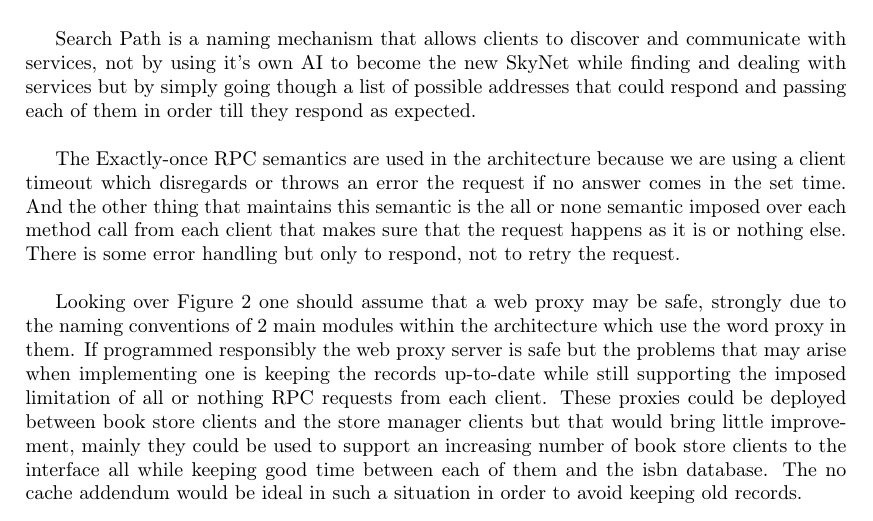
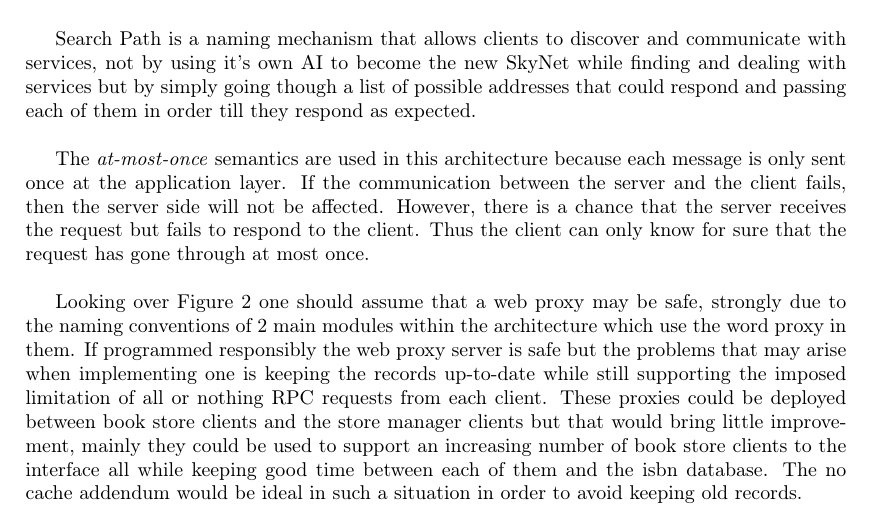
Before and after one commit to tudorgk/PCSD, a LaTeX problem sheet (assignment-1/report/assignment1.tex): part of page 5 of 6, cut so that both start at the same text. Compiled offline with pdfLaTeX.

Commit message:
modified report

```diff
--- a/assignment-1/report/assignment1.tex
+++ b/assignment-1/report/assignment1.tex
@@ -179,7 +179,7 @@ The architecture does not implement a naming service because the service is acce
 Search Path is a naming mechanism that allows clients to discover and communicate with services, not by using it's own AI to become the new SkyNet while finding and dealing with services but by simply going though a list of possible addresses that could respond and passing each of them in order till they respond as expected.\\
 
 %3
-The Exactly-once RPC semantics are used in the architecture because we are using a client timeout which disregards or throws an error the request if no answer comes in the set time. And the other thing that maintains this semantic is the all or none semantic imposed over each method call from each client that makes sure that the request happens as it is or nothing else. There is some error handling but only to respond, not to retry the request.\\
+The \emph{at-most-once} semantics are used in this architecture because each message is only sent once at the application layer. If the communication between the server and the client fails, then the server side will not be affected. However, there is a chance that the server receives the request but fails to respond to the client. Thus the client can only know for sure that the request has gone through at most once.\\
 
 %4
 Looking over Figure 2 one should assume that a web proxy may be safe, strongly due to the naming conventions of 2 main modules within the architecture which use the word proxy in them.
```
Also changed, not shown: assignment-1/report/assignment1.pdf, 2 other files.
